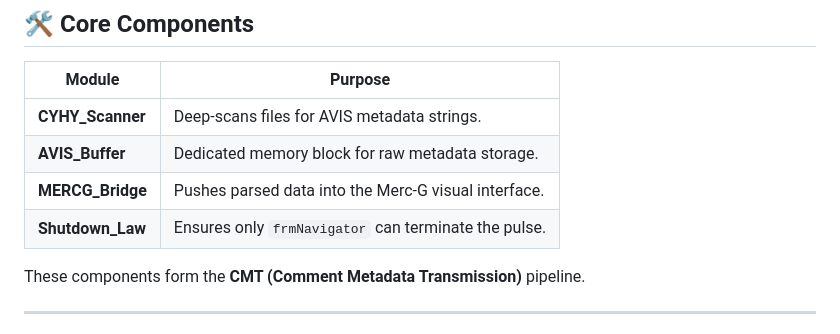
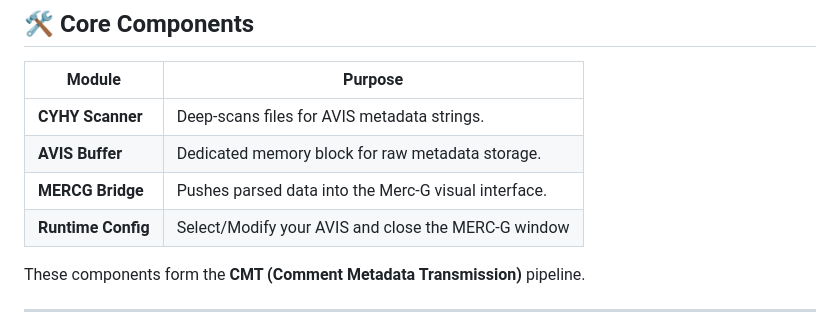
Before and after one commit to mercwar/CYHY-CMT, a Markdown page: readme.md, the part around the change. Drawn GitHub-style.

```diff
--- a/readme.md
+++ b/readme.md
@@ -52,10 +52,10 @@ No corruption. No empty values. No parser drift.
 
 | Module          | Purpose |
 |-----------------|---------|
-| **CYHY_Scanner** | Deep‑scans files for AVIS metadata strings. |
-| **AVIS_Buffer**  | Dedicated memory block for raw metadata storage. |
-| **MERCG_Bridge** | Pushes parsed data into the Merc‑G visual interface. |
-| **Shutdown_Law** | Ensures only `frmNavigator` can terminate the pulse. |
+| **CYHY Scanner** | Deep‑scans files for AVIS metadata strings. |
+| **AVIS Buffer**  | Dedicated memory block for raw metadata storage. |
+| **MERCG Bridge** | Pushes parsed data into the Merc‑G visual interface. |
+| **Runtime Config** | Select/Modify your AVIS and close the MERC-G window|
 
 These components form the **CMT (Comment Metadata Transmission)** pipeline.
 
```
